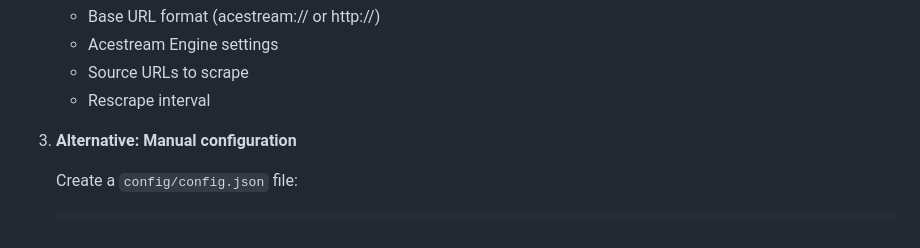
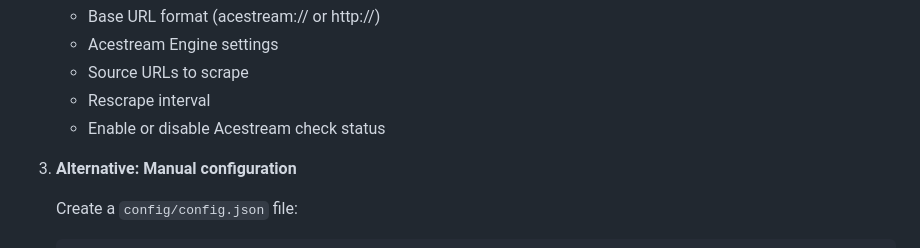
Before and after one commit to visesa84/acestream-scraper-PyAcexy, a Markdown page: README.md, the part around the change. Rendered like a GitHub page.

```diff
--- a/README.md
+++ b/README.md
@@ -106,6 +106,7 @@ A Python-based web scraping application that retrieves Acestream channel informa
    - Acestream Engine settings
    - Source URLs to scrape
    - Rescrape interval
+   - Enable or disable Acestream check status
 
 3. **Alternative: Manual configuration**
 
```
